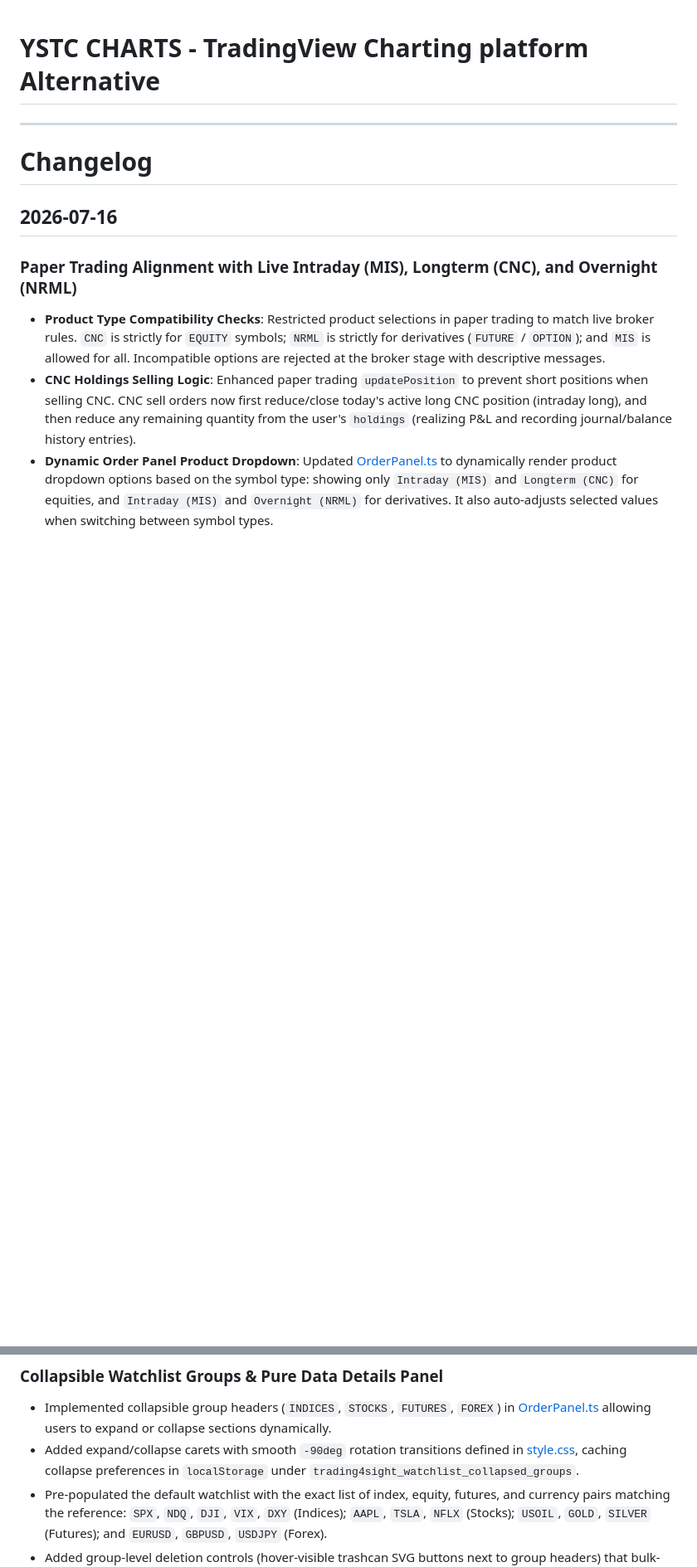
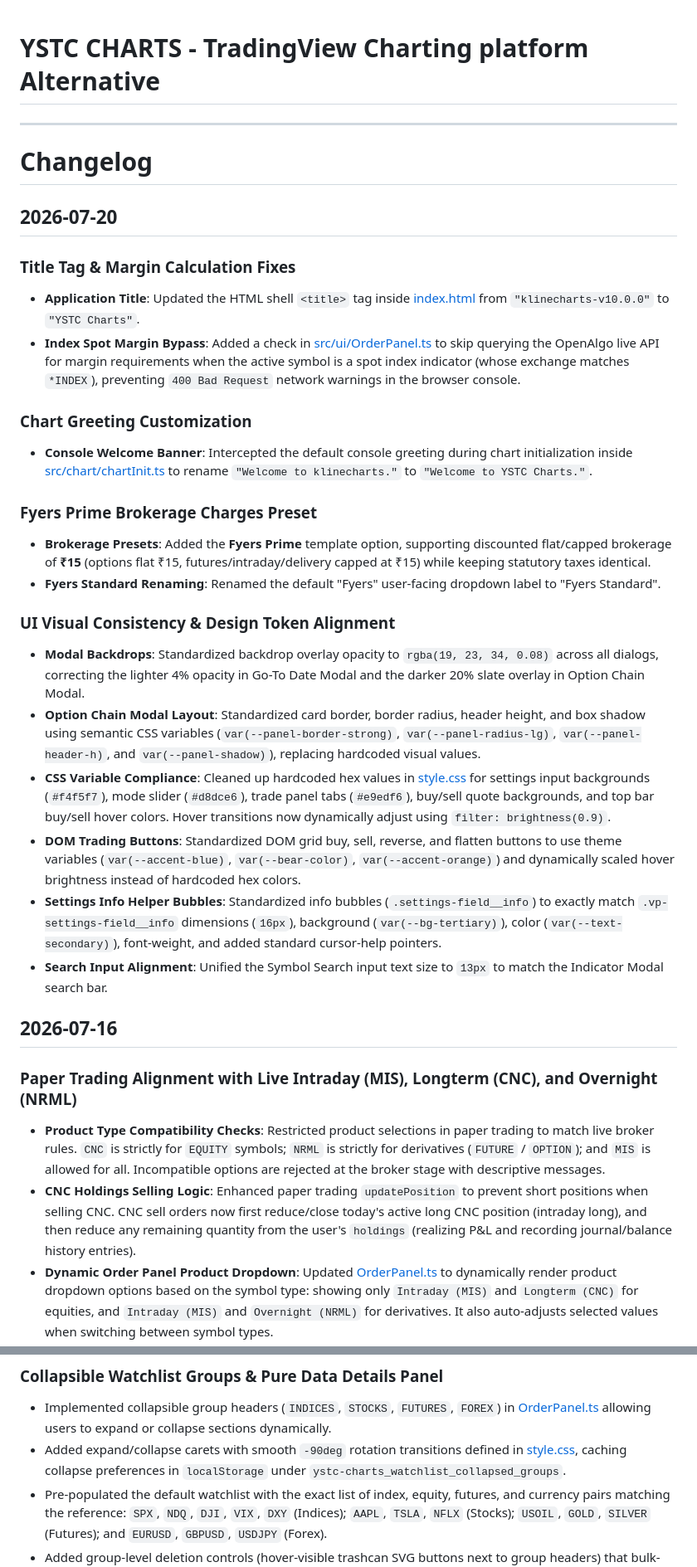
Before and after one commit to trading4sight/trade, a Markdown page: README.md, 2 parts joined by grey strips. Shown at 83% size. Rendered like a GitHub page; blank space fills up the shorter version.

```diff
--- a/README.md
+++ b/README.md
@@ -1,6 +1,27 @@
 # YSTC CHARTS - TradingView Charting platform Alternative
 ---
 # Changelog
+
+## 2026-07-20
+
+### Title Tag & Margin Calculation Fixes
+- **Application Title**: Updated the HTML shell `<title>` tag inside [index.html](/index.html) from `"klinecharts-v10.0.0"` to `"YSTC Charts"`.
+- **Index Spot Margin Bypass**: Added a check in [src/ui/OrderPanel.ts](/src/ui/OrderPanel.ts) to skip querying the OpenAlgo live API for margin requirements when the active symbol is a spot index indicator (whose exchange matches `*INDEX`), preventing `400 Bad Request` network warnings in the browser console.
+
+### Chart Greeting Customization
+- **Console Welcome Banner**: Intercepted the default console greeting during chart initialization inside [src/chart/chartInit.ts](/src/chart/chartInit.ts) to rename `"Welcome to klinecharts."` to `"Welcome to YSTC Charts."`.
+
+### Fyers Prime Brokerage Charges Preset
+- **Brokerage Presets**: Added the **Fyers Prime** template option, supporting discounted flat/capped brokerage of **₹15** (options flat ₹15, futures/intraday/delivery capped at ₹15) while keeping statutory taxes identical.
+- **Fyers Standard Renaming**: Renamed the default "Fyers" user-facing dropdown label to "Fyers Standard".
+
+### UI Visual Consistency & Design Token Alignment
+- **Modal Backdrops**: Standardized backdrop overlay opacity to `rgba(19, 23, 34, 0.08)` across all dialogs, correcting the lighter 4% opacity in Go-To Date Modal and the darker 20% slate overlay in Option Chain Modal.
+- **Option Chain Modal Layout**: Standardized card border, border radius, header height, and box shadow using semantic CSS variables (`var(--panel-border-strong)`, `var(--panel-radius-lg)`, `var(--panel-header-h)`, and `var(--panel-shadow)`), replacing hardcoded visual values.
+- **CSS Variable Compliance**: Cleaned up hardcoded hex values in [style.css](/src/style.css) for settings input backgrounds (`#f4f5f7`), mode slider (`#d8dce6`), trade panel tabs (`#e9edf6`), buy/sell quote backgrounds, and top bar buy/sell hover colors. Hover transitions now dynamically adjust using `filter: brightness(0.9)`.
+- **DOM Trading Buttons**: Standardized DOM grid buy, sell, reverse, and flatten buttons to use theme variables (`var(--accent-blue)`, `var(--bear-color)`, `var(--accent-orange)`) and dynamically scaled hover brightness instead of hardcoded hex colors.
+- **Settings Info Helper Bubbles**: Standardized info bubbles (`.settings-field__info`) to exactly match `.vp-settings-field__info` dimensions (`16px`), background (`var(--bg-tertiary)`), color (`var(--text-secondary)`), font-weight, and added standard cursor-help pointers.
+- **Search Input Alignment**: Unified the Symbol Search input text size to `13px` to match the Indicator Modal search bar.
 
 ## 2026-07-16
 
@@ -272,7 +293,7 @@
 
 ### Collapsible Watchlist Groups & Pure Data Details Panel
 - Implemented collapsible group headers (`INDICES`, `STOCKS`, `FUTURES`, `FOREX`) in [OrderPanel.ts](src/ui/OrderPanel.ts) allowing users to expand or collapse sections dynamically.
-- Added expand/collapse carets with smooth `-90deg` rotation transitions defined in [style.css](src/style.css), caching collapse preferences in `localStorage` under `trading4sight_watchlist_collapsed_groups`.
+- Added expand/collapse carets with smooth `-90deg` rotation transitions defined in [style.css](src/style.css), caching collapse preferences in `localStorage` under `ystc-charts_watchlist_collapsed_groups`.
 - Pre-populated the default watchlist with the exact list of index, equity, futures, and currency pairs matching the reference: `SPX`, `NDQ`, `DJI`, `VIX`, `DXY` (Indices); `AAPL`, `TSLA`, `NFLX` (Stocks); `USOIL`, `GOLD`, `SILVER` (Futures); and `EURUSD`, `GBPUSD`, `USDJPY` (Forex).
 - Added group-level deletion controls (hover-visible trashcan SVG buttons next to group headers) that bulk-remove all child symbols and clean up active WebSocket subscriptions instantly.
 - Replaced the text character close buttons (`✕`) in individual row columns with premium TV-style trashcan SVG icons.
```
Also changed, not shown: other parts of README.md (+10 -12 lines).
